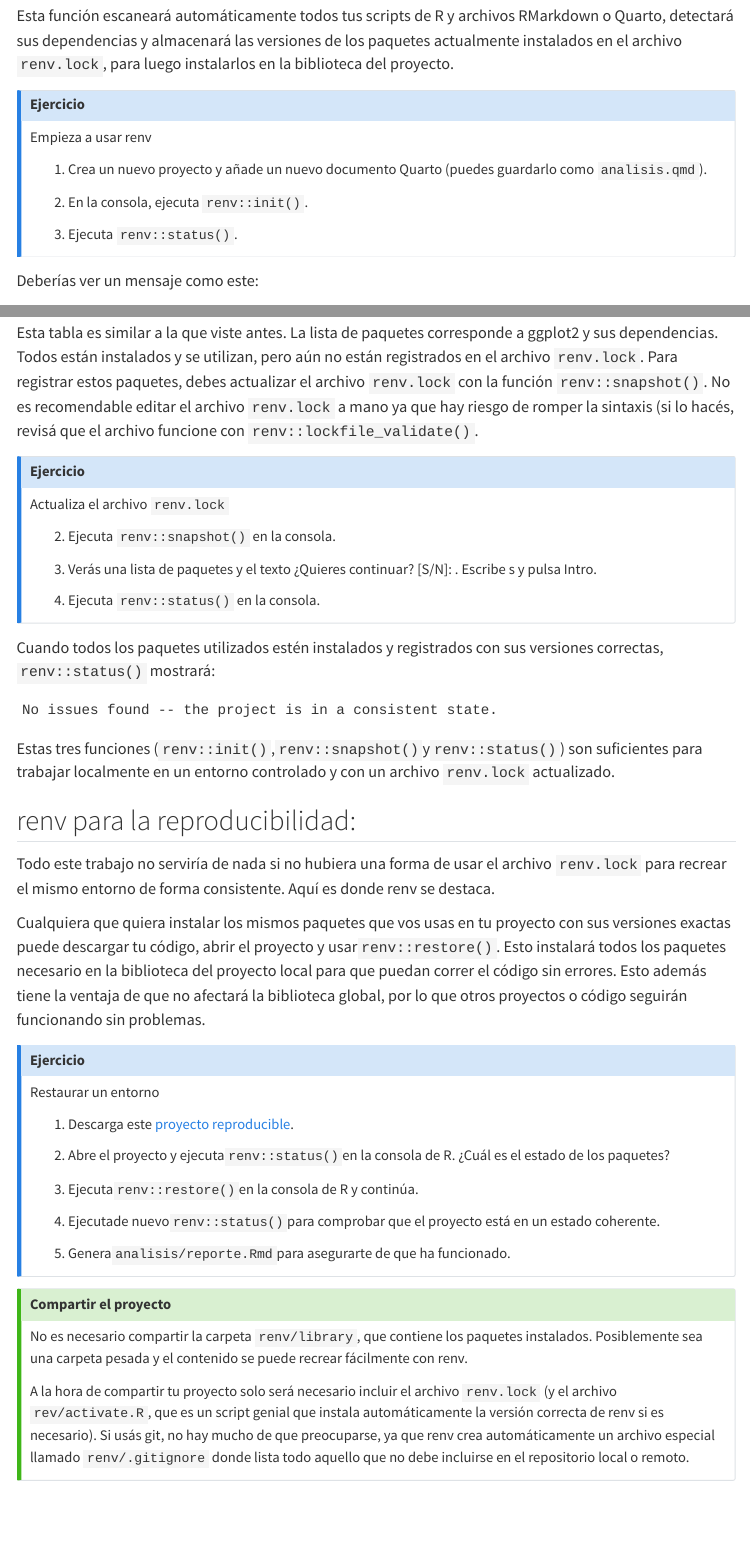
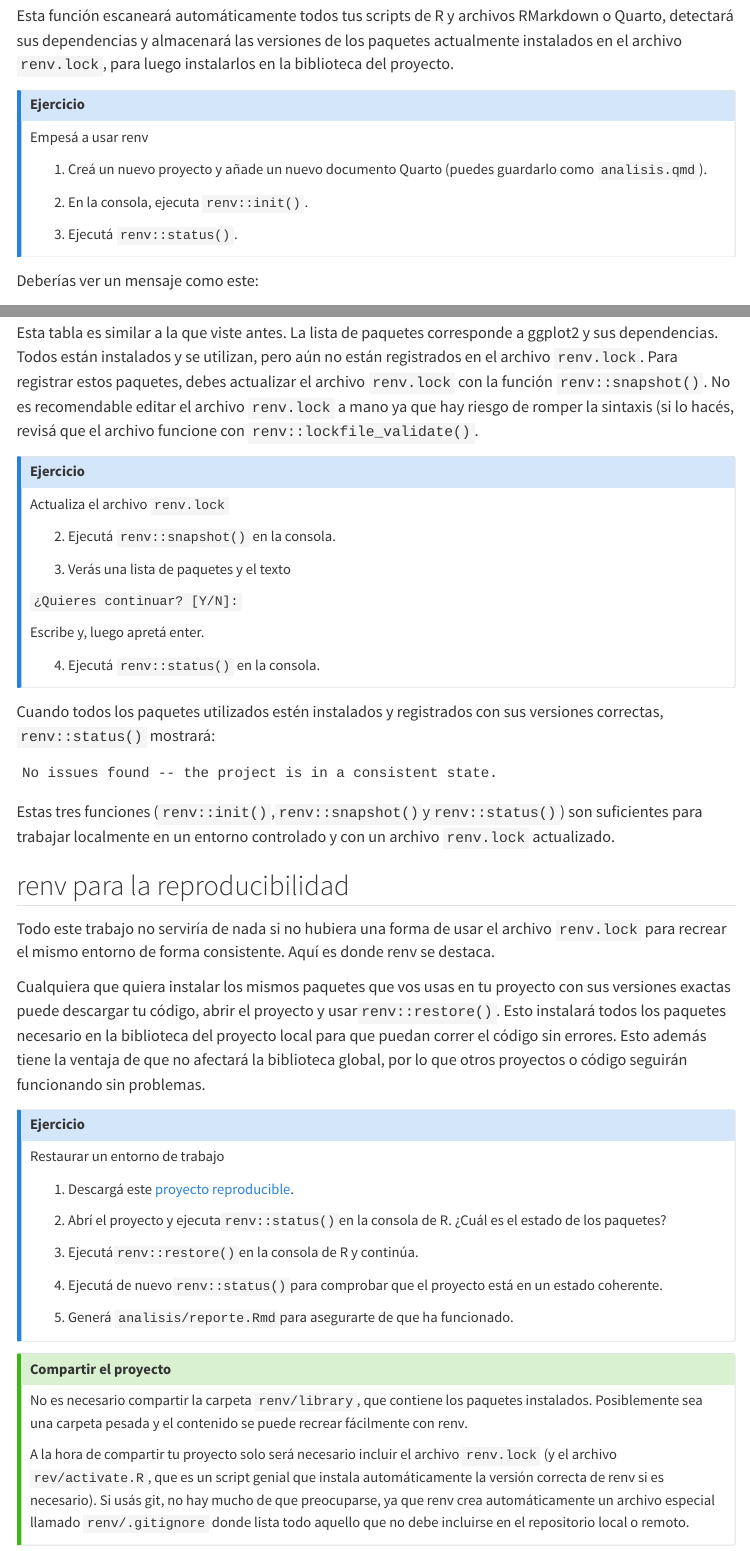
Before and after one commit to paocorrales/intro-renv, a Quarto document (index.qmd): the page in a window 1100 px wide, from 1070 px down, and a second part further down, joined at a grey line. Rendered offline with R 4.5, knitr and Pandoc in place of Quarto, with nearby package versions; menus at the side of the page are left out.

Commit message:
Arregla ejercicios

````diff
--- a/index.qmd
+++ b/index.qmd
@@ -47,13 +47,13 @@ Esta función escaneará automáticamente todos tus scripts de R y archivos RMar
 
 ## Ejercicio
 
-Empieza a usar renv
+Empesá a usar renv
 
-1. Crea un nuevo proyecto y añade un nuevo documento Quarto (puedes guardarlo como `analisis.qmd`).
+1. Creá un nuevo proyecto y añade un nuevo documento Quarto (puedes guardarlo como `analisis.qmd`).
 
 2. En la consola, ejecuta `renv::init()`.
 
-3. Ejecuta `renv::status()`.
+3. Ejecutá `renv::status()`.
 
 :::
 
@@ -159,12 +159,16 @@ No es recomendable editar el archivo `renv.lock` a mano ya que hay riesgo de rom
 Actualiza el archivo `renv.lock`
 
 
+2. Ejecutá `renv::snapshot()` en la consola.
 
-2. Ejecuta `renv::snapshot()` en la consola.
+3. Verás una lista de paquetes y el texto
 
-3. Verás una lista de paquetes y el texto ¿Quieres continuar? [S/N]: . Escribe s y pulsa Intro.
+```¿Quieres continuar? [Y/N]:
+```
 
-4. Ejecuta `renv::status()` en la consola.
+Escribe y, luego apretá enter.
+
+4. Ejecutá `renv::status()` en la consola.
 
 :::
 
@@ -176,7 +180,7 @@ No issues found -- the project is in a consistent state.
 
 Estas tres funciones (`renv::init()`,`renv::snapshot()`y`renv::status()`) son suficientes para trabajar localmente en un entorno controlado y con un archivo `renv.lock` actualizado.
 
-## renv para la reproducibilidad:
+## renv para la reproducibilidad
 
 Todo este trabajo no serviría de nada si no hubiera una forma de usar el archivo `renv.lock` para recrear el mismo entorno de forma consistente.
 Aquí es donde renv se destaca.
@@ -189,17 +193,17 @@ Esto además tiene la ventaja de que no afectará la biblioteca global, por lo q
 
 ## Ejercicio
 
-Restaurar un entorno
+Restaurar un entorno de trabajo
 
-1. Descarga este [proyecto reproducible](/reproducible_project.zip).
+1. Descargá este [proyecto reproducible](/reproducible_project.zip).
 
-3. Abre el proyecto y ejecuta`renv::status()`en la consola de R. ¿Cuál es el estado de los paquetes?
+3. Abrí el proyecto y ejecuta`renv::status()`en la consola de R. ¿Cuál es el estado de los paquetes?
 
-4. Ejecuta`renv::restore()`en la consola de R y continúa.
+4. Ejecutá`renv::restore()`en la consola de R y continúa.
 
-5. Ejecutade nuevo`renv::status()`para comprobar que el proyecto está en un estado coherente.
+5. Ejecutá de nuevo`renv::status()`para comprobar que el proyecto está en un estado coherente.
 
-6. Genera`analisis/reporte.Rmd`para asegurarte de que ha funcionado.
+6. Generá `analisis/reporte.Rmd`para asegurarte de que ha funcionado.
 
 :::
 
````
Also changed, not shown: index.qmd (8 more changed lines).
